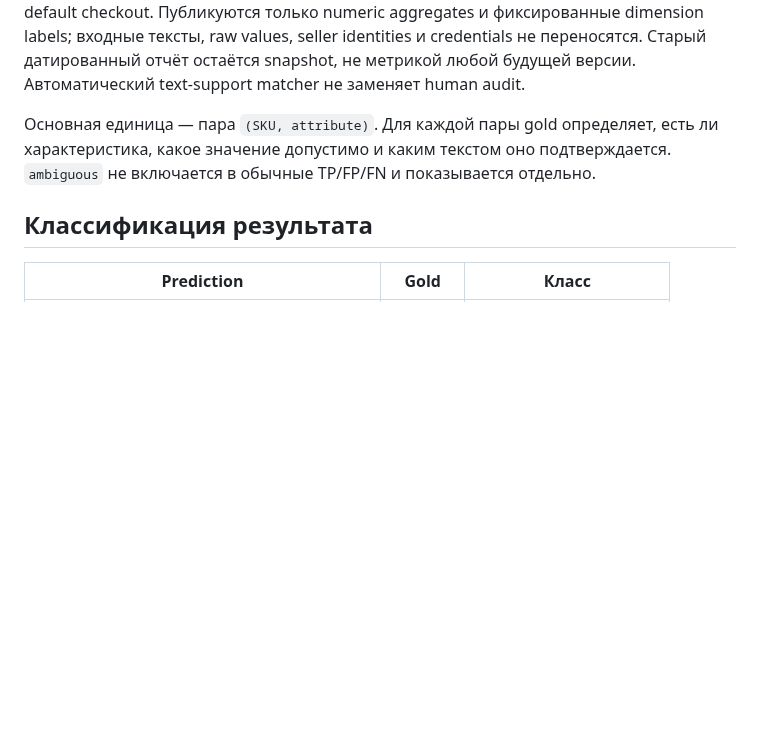
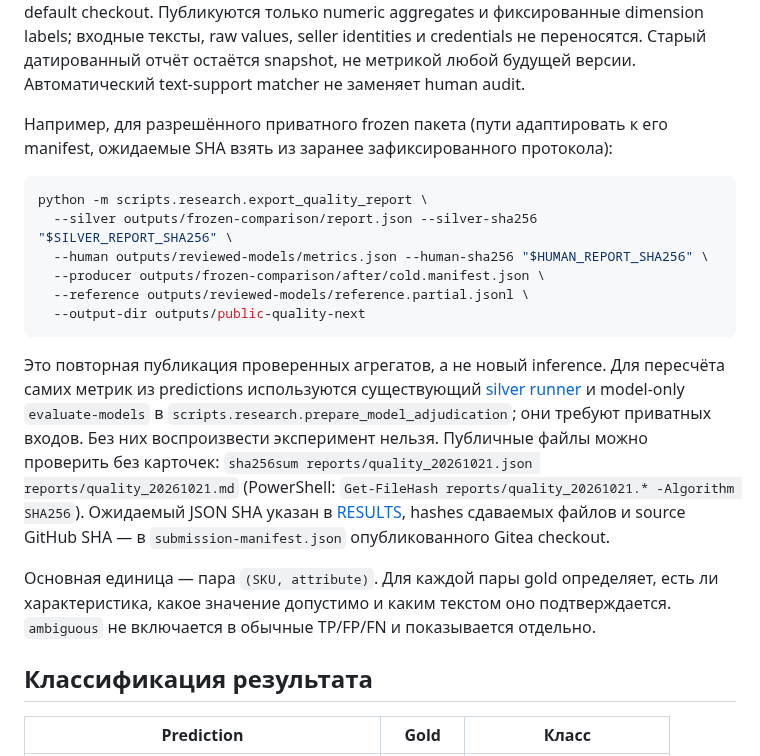
Before and after one commit to CRUDoshleps/GoodsAI, a Markdown page: docs/EVALUATION.md, the part around the change. Drawn GitHub-style; blank space fills up the shorter version.

Commit message:
docs(eval): show frozen aggregate export and public hash verification

````diff
--- a/docs/EVALUATION.md
+++ b/docs/EVALUATION.md
@@ -27,6 +27,28 @@ source hashes, AI-assisted reviewed provenance и совпадение frozen co
 dimension labels; входные тексты, raw values, seller identities и credentials
 не переносятся. Старый датированный отчёт остаётся snapshot, не метрикой любой
 будущей версии. Автоматический text-support matcher не заменяет human audit.
+
+Например, для разрешённого приватного frozen пакета (пути адаптировать к его
+manifest, ожидаемые SHA взять из заранее зафиксированного протокола):
+
+```bash
+python -m scripts.research.export_quality_report \
+  --silver outputs/frozen-comparison/report.json --silver-sha256 "$SILVER_REPORT_SHA256" \
+  --human outputs/reviewed-models/metrics.json --human-sha256 "$HUMAN_REPORT_SHA256" \
+  --producer outputs/frozen-comparison/after/cold.manifest.json \
+  --reference outputs/reviewed-models/reference.partial.jsonl \
+  --output-dir outputs/public-quality-next
+```
+
+Это повторная публикация проверенных агрегатов, а не новый inference. Для
+пересчёта самих метрик из predictions используются существующий
+[silver runner](SILVER_EVALUATION.md) и model-only `evaluate-models` в
+`scripts.research.prepare_model_adjudication`; они требуют приватных входов.
+Без них воспроизвести эксперимент нельзя. Публичные файлы можно проверить
+без карточек: `sha256sum reports/quality_20261021.json reports/quality_20261021.md`
+(PowerShell: `Get-FileHash reports/quality_20261021.* -Algorithm SHA256`).
+Ожидаемый JSON SHA указан в [RESULTS](RESULTS.md), hashes сдаваемых файлов и
+source GitHub SHA — в `submission-manifest.json` опубликованного Gitea checkout.
 
 Основная единица — пара `(SKU, attribute)`. Для каждой пары gold определяет,
 есть ли характеристика, какое значение допустимо и каким текстом оно
````
